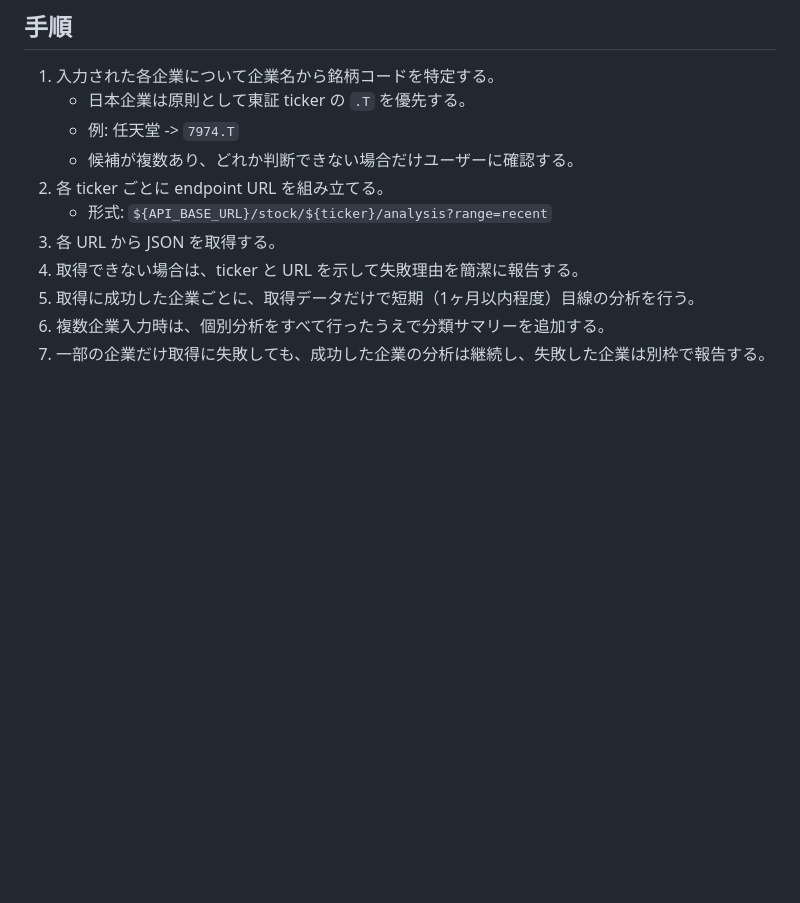
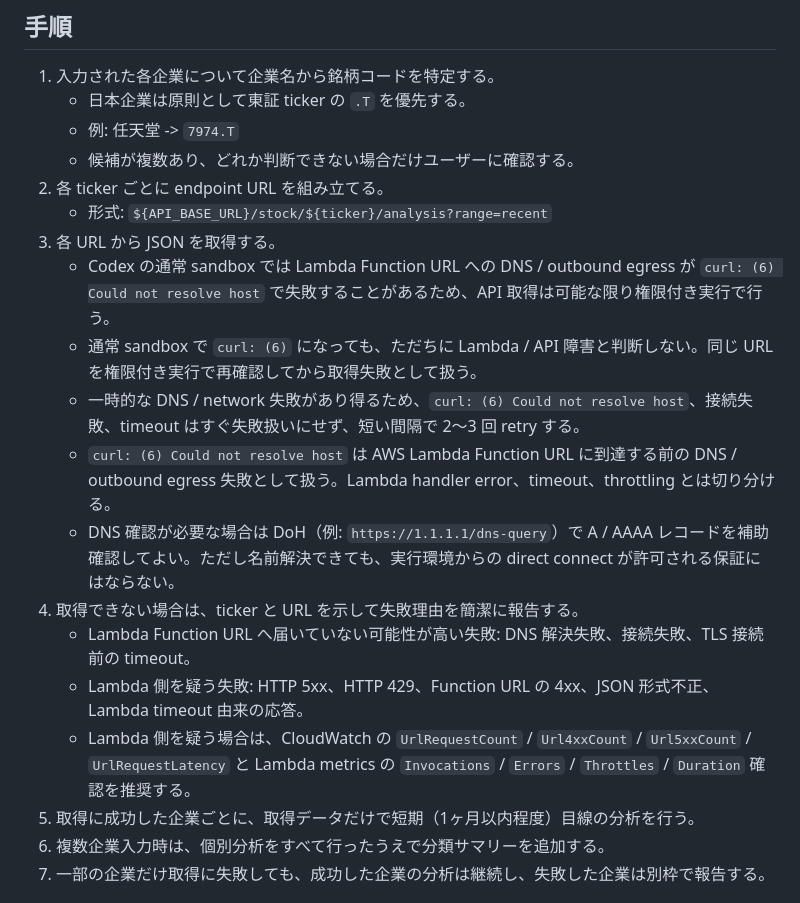
Before and after one commit to ksuke0322/LLM_settings, a Markdown page: skills/stock-investment-decision-support/SKILL.md, the part around one of its changes. Drawn GitHub-style; blank space fills up the shorter version.

```diff
--- a/skills/stock-investment-decision-support/SKILL.md
+++ b/skills/stock-investment-decision-support/SKILL.md
@@ -40,7 +40,15 @@ ENDPOINT=/stock/{ticker}/analysis?range=recent
 2. 各 ticker ごとに endpoint URL を組み立てる。
    - 形式: `${API_BASE_URL}/stock/${ticker}/analysis?range=recent`
 3. 各 URL から JSON を取得する。
+   - Codex の通常 sandbox では Lambda Function URL への DNS / outbound egress が `curl: (6) Could not resolve host` で失敗することがあるため、API 取得は可能な限り権限付き実行で行う。
+   - 通常 sandbox で `curl: (6)` になっても、ただちに Lambda / API 障害と判断しない。同じ URL を権限付き実行で再確認してから取得失敗として扱う。
+   - 一時的な DNS / network 失敗があり得るため、`curl: (6) Could not resolve host`、接続失敗、timeout はすぐ失敗扱いにせず、短い間隔で 2〜3 回 retry する。
+   - `curl: (6) Could not resolve host` は AWS Lambda Function URL に到達する前の DNS / outbound egress 失敗として扱う。Lambda handler error、timeout、throttling とは切り分ける。
+   - DNS 確認が必要な場合は DoH（例: `https://1.1.1.1/dns-query`）で A / AAAA レコードを補助確認してよい。ただし名前解決できても、実行環境からの direct connect が許可される保証にはならない。
 4. 取得できない場合は、ticker と URL を示して失敗理由を簡潔に報告する。
+   - Lambda Function URL へ届いていない可能性が高い失敗: DNS 解決失敗、接続失敗、TLS 接続前の timeout。
+   - Lambda 側を疑う失敗: HTTP 5xx、HTTP 429、Function URL の 4xx、JSON 形式不正、Lambda timeout 由来の応答。
+   - Lambda 側を疑う場合は、CloudWatch の `UrlRequestCount` / `Url4xxCount` / `Url5xxCount` / `UrlRequestLatency` と Lambda metrics の `Invocations` / `Errors` / `Throttles` / `Duration` 確認を推奨する。
 5. 取得に成功した企業ごとに、取得データだけで短期（1ヶ月以内程度）目線の分析を行う。
 6. 複数企業入力時は、個別分析をすべて行ったうえで分類サマリーを追加する。
 7. 一部の企業だけ取得に失敗しても、成功した企業の分析は継続し、失敗した企業は別枠で報告する。
```
Also changed, not shown: other parts of skills/stock-investment-decision-support/SKILL.md (+18 -9 lines).
